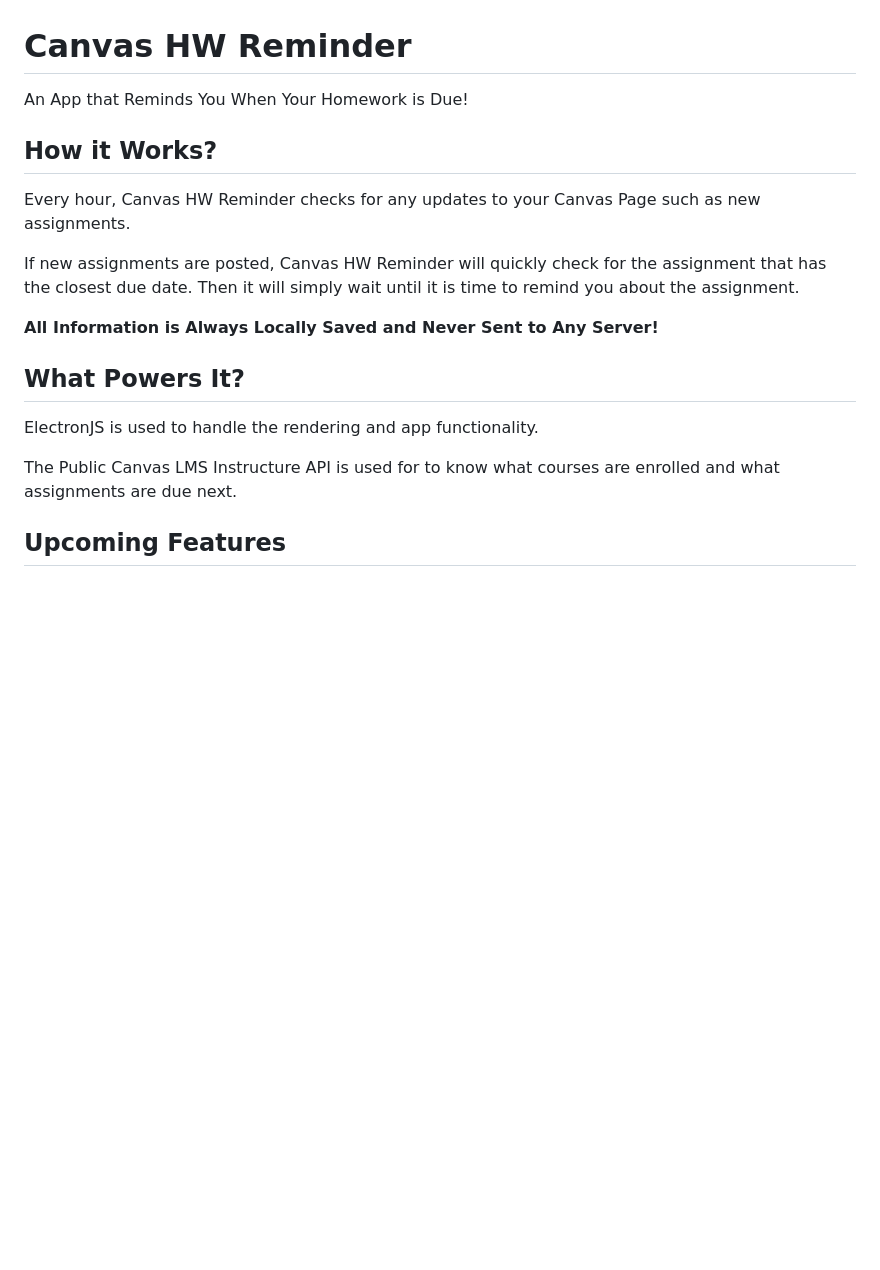
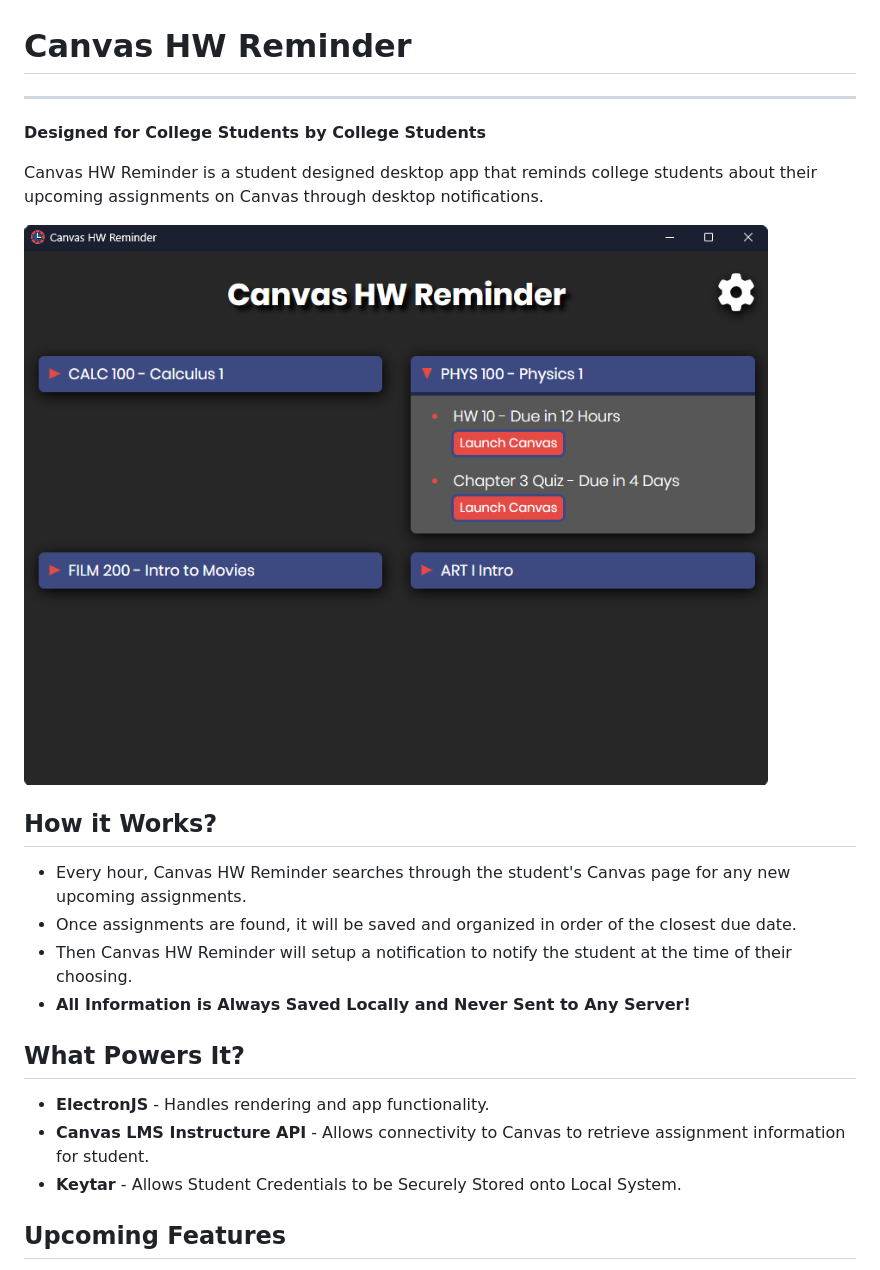
Before and after one commit to Clartik/CanvasHWReminder, a Markdown page: README.md, the part around the change printed below. Drawn GitHub-style; pictures changed too: docs/Homepage.png (added); blank space fills up the shorter version.

```diff
--- a/README.md
+++ b/README.md
@@ -1,16 +1,20 @@
 # Canvas HW Reminder
-An App that Reminds You When Your Homework is Due!
+---
+**Designed for College Students by College Students**
+
+Canvas HW Reminder is a student designed desktop app that reminds college students about their upcoming assignments on Canvas through desktop notifications.
+
+![Homepage](docs/Homepage.png "Homepage")
 
 ## How it Works?
-Every hour, Canvas HW Reminder checks for any updates to your Canvas Page such as new assignments.
-
-If new assignments are posted, Canvas HW Reminder will quickly check for the assignment that has the closest due date. Then it will simply wait until it is time to remind you about the assignment.
-
-**All Information is Always Locally Saved and Never Sent to Any Server!**
+- Every hour, Canvas HW Reminder searches through the student's Canvas page for any new upcoming assignments.
+- Once assignments are found, it will be saved and organized in order of the closest due date.
+- Then Canvas HW Reminder will setup a notification to notify the student at the time of their choosing.
+- **All Information is Always Saved Locally and Never Sent to Any Server!**
 
 ## What Powers It?
-ElectronJS is used to handle the rendering and app functionality.
-
-The Public Canvas LMS Instructure API is used for to know what courses are enrolled and what assignments are due next.
+- **ElectronJS** - Handles rendering and app functionality.
+- **Canvas LMS Instructure API** - Allows connectivity to Canvas to retrieve assignment information for student.
+- **Keytar** - Allows Student Credentials to be Securely Stored onto Local System.
 
 ## Upcoming Features
```
Also changed, not shown: other parts of README.md (+42 -2 lines), docs/AlwaysExpandCards-After.png (added), docs/DontRemindNoSubmissions-After.png (added), docs/Settings.png (added), docs/Submitted.png (added), docs/UI-Redesign.png (added), 2 other files.
